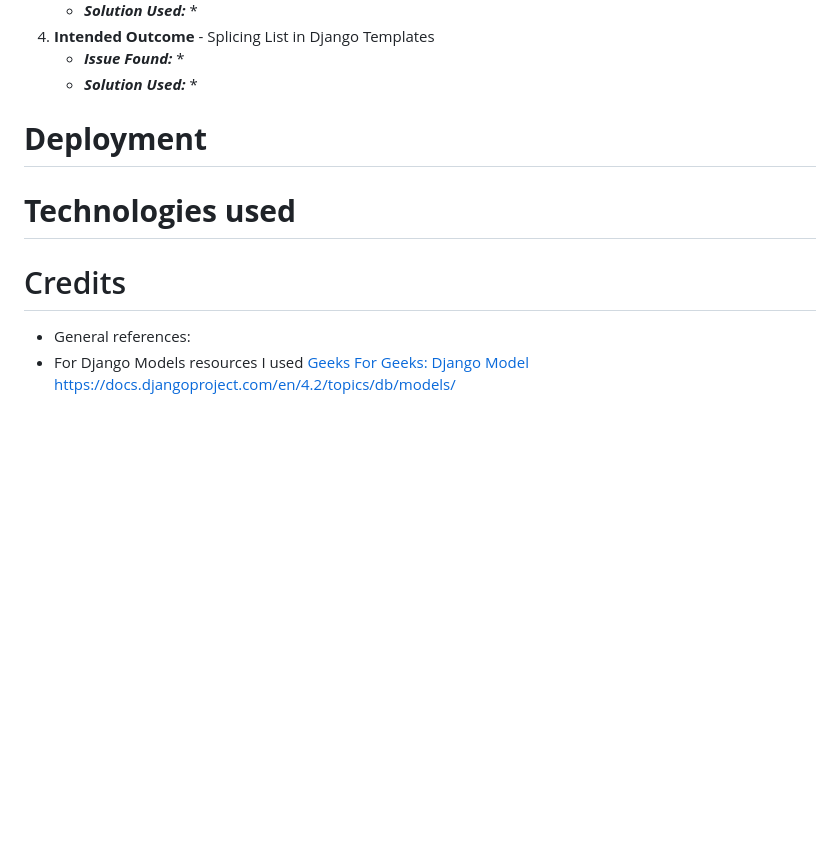
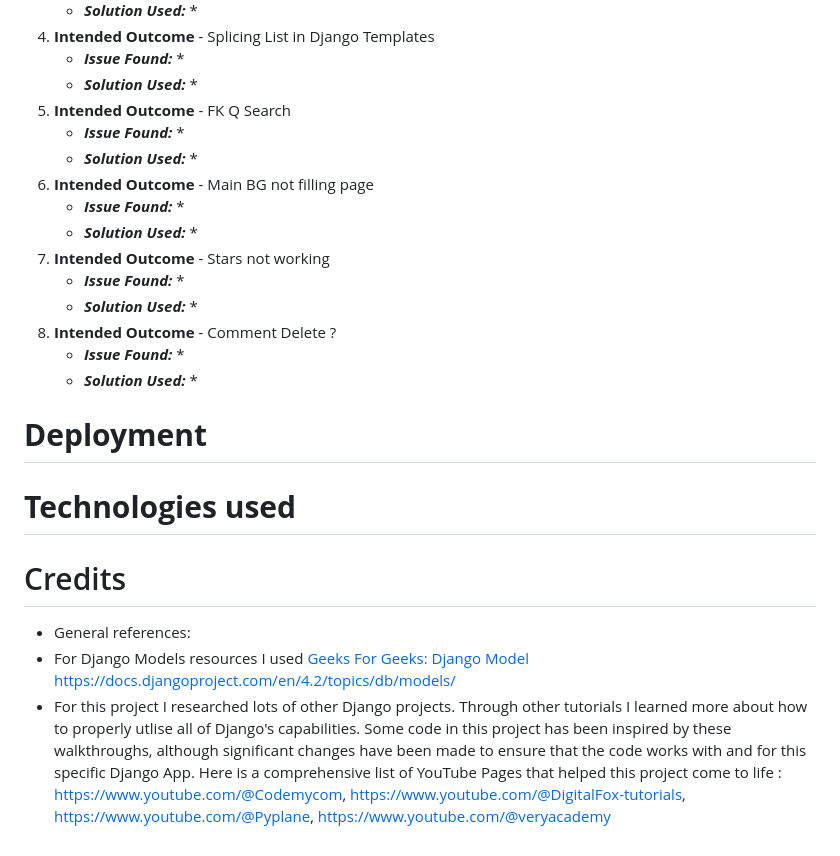
Before and after one commit to Pur3-MAlice/seasonality, a Markdown page: README.md, the part around the change. Rendered like a GitHub page; blank space fills up the shorter version.

```diff
--- a/README.md
+++ b/README.md
@@ -135,6 +135,26 @@ Below is a list of bugs I found during the development process. A lot of the bug
         *
     * ***Solution Used:***
         *
+1. **Intended Outcome** - FK Q Search
+    * ***Issue Found:***
+        *
+    * ***Solution Used:***
+        *
+1. **Intended Outcome** - Main BG not filling page
+    * ***Issue Found:***
+        *
+    * ***Solution Used:***
+        *
+1. **Intended Outcome** - Stars not working
+    * ***Issue Found:***
+        *
+    * ***Solution Used:***
+        *
+1. **Intended Outcome** - Comment Delete ?
+    * ***Issue Found:***
+        *
+    * ***Solution Used:***
+        *
 
 # **Deployment**
 
@@ -144,3 +164,4 @@ Below is a list of bugs I found during the development process. A lot of the bug
 
 * General references:
 * For Django Models resources I used [Geeks For Geeks: Django Model](https://www.geeksforgeeks.org/django-models/?ref=lbp) https://docs.djangoproject.com/en/4.2/topics/db/models/
+* For this project I researched lots of other Django projects. Through other tutorials I learned more about how to properly utlise all of Django's capabilities. Some code in this project has been inspired by these walkthroughs, although significant changes have been made to ensure that the code works with and for this specific Django App. Here is a comprehensive list of YouTube Pages that helped this project come to life : https://www.youtube.com/@Codemycom, https://www.youtube.com/@DigitalFox-tutorials, https://www.youtube.com/@Pyplane, https://www.youtube.com/@veryacademy
```
